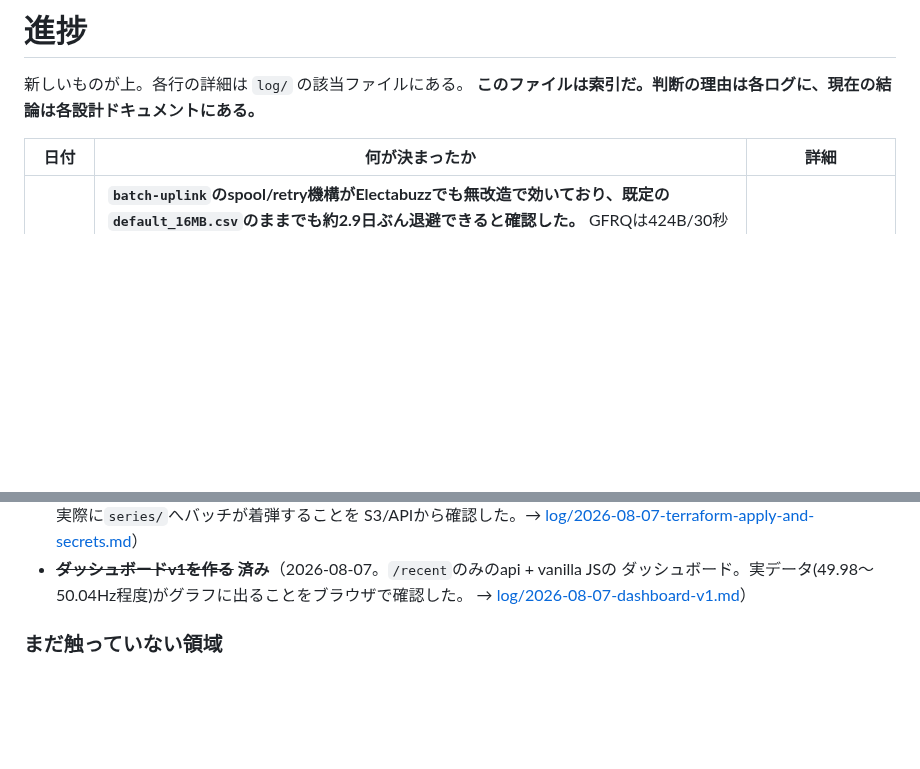
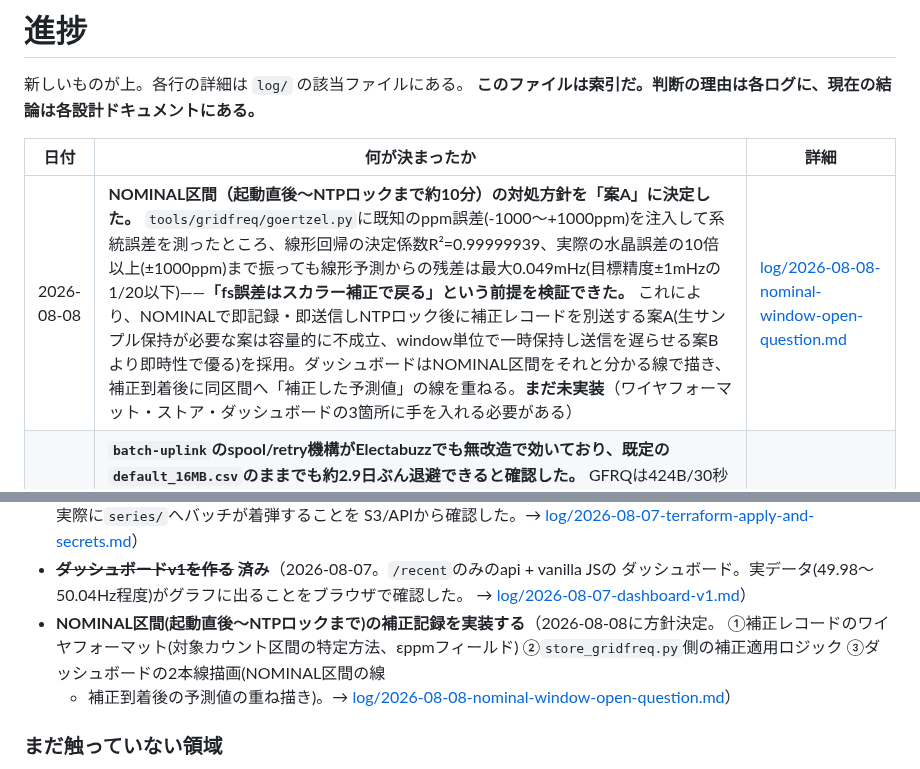
Before and after one commit to nna774/Electabuzz, a Markdown page: docs/progress.md, 2 parts joined by grey strips. GitHub-like rendering; blank space fills up the shorter version.

```diff
--- a/docs/progress.md
+++ b/docs/progress.md
@@ -5,6 +5,7 @@
 
 | 日付 | 何が決まったか | 詳細 |
 |---|---|---|
+| 2026-08-08 | **NOMINAL区間（起動直後〜NTPロックまで約10分）の対処方針を「案A」に決定した。** `tools/gridfreq/goertzel.py`に既知のppm誤差(-1000〜+1000ppm)を注入して系統誤差を測ったところ、線形回帰の決定係数R²=0.99999939、実際の水晶誤差の10倍以上(±1000ppm)まで振っても線形予測からの残差は最大0.049mHz(目標精度±1mHzの1/20以下)——**「fs誤差はスカラー補正で戻る」という前提を検証できた。** これにより、NOMINALで即記録・即送信しNTPロック後に補正レコードを別送する案A(生サンプル保持が必要な案は容量的に不成立、window単位で一時保持し送信を遅らせる案Bより即時性で優る)を採用。ダッシュボードはNOMINAL区間をそれと分かる線で描き、補正到着後に同区間へ「補正した予測値」の線を重ねる。**まだ未実装**（ワイヤフォーマット・ストア・ダッシュボードの3箇所に手を入れる必要がある） | [log/2026-08-08-nominal-window-open-question.md](log/2026-08-08-nominal-window-open-question.md) |
 | 2026-08-08 | **`batch-uplink`のspool/retry機構がElectabuzzでも無改造で効いており、既定の`default_16MB.csv`のままでも約2.9日ぶん退避できると確認した。** GFRQは424B/30秒(≈14.1B/s)としかデータレートが無く、spiffs領域約3.375MBに対して3.375MB÷14.1B/s≈69.6時間。Namazuが独自partition tableで168.8分に拡張しているのはデータレートが87倍高い(加速度計)ためで、**Electabuzz側でpartition tableを切り直す必要は今のところ無い**。実機での検証はまだ | [batch-uplink.md](batch-uplink.md) |
 | 2026-08-08 | **NOMINAL区間（起動直後〜NTPロックまで約10分）の扱いを未決の問いとして記録した。** 現状`env:record`はfsがNTP規正されるまでGoertzelを起動せずデータが完全に欠落するが、なぜ`timebase_source=NOMINAL`タグ付きで記録し表示側で封じない設計にしなかったかを検討した。**TEと違いGFRQ本体の周波数値は`fs`誤差が系統誤差としてそのまま乗るため、タグを付けるだけでは救えないと分かった。** 代案（生サンプル保持→NTPロック後に回帰係数を遡って適用する事後補正）も出たが、Goertzelの再帰フィルタへの影響が未検証のため実装せず、まだ何も決めていない | [log/2026-08-08-nominal-window-open-question.md](log/2026-08-08-nominal-window-open-question.md) |
 | 2026-08-08 | **ダッシュボードに手動更新ボタンを足した。** 自動更新のポーリングはAPI費用が発生するため、Namazu側の「再読み込み」ボタンに倣い、自動更新のON/OFFに関わらず常時押せる「更新」ボタンを追加した。ボタンの表示・非表示を自動更新の状態で出し分ける必要はないと判断した（実害が無く、コードが増えるだけ） | [log/2026-08-08-dashboard-manual-refresh.md](log/2026-08-08-dashboard-manual-refresh.md) |
@@ -90,6 +91,10 @@
 - ~~**ダッシュボードv1を作る**~~ **済み**（2026-08-07。`/recent`のみのapi + vanilla JSの
   ダッシュボード。実データ(49.98〜50.04Hz程度)がグラフに出ることをブラウザで確認した。
   → [log/2026-08-07-dashboard-v1.md](log/2026-08-07-dashboard-v1.md)）
+- **NOMINAL区間(起動直後〜NTPロックまで)の補正記録を実装する**（2026-08-08に方針決定。
+  ①補正レコードのワイヤフォーマット(対象カウント区間の特定方法、εppmフィールド)
+  ②`store_gridfreq.py`側の補正適用ロジック ③ダッシュボードの2本線描画(NOMINAL区間の線
+  + 補正到着後の予測値の重ね描き)。→ [log/2026-08-08-nominal-window-open-question.md](log/2026-08-08-nominal-window-open-question.md)）
 
 ### まだ触っていない領域
 
```
Also changed, not shown: docs/log/2026-08-08-nominal-window-open-question.md (+25 -9 lines), docs/open-questions.md (+0 -1 lines).
